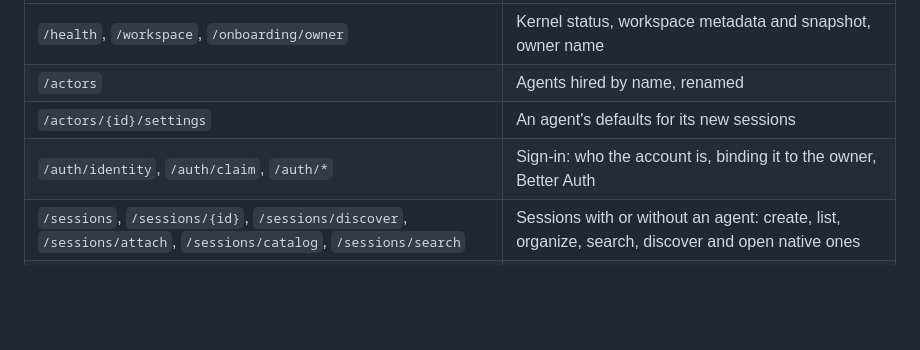
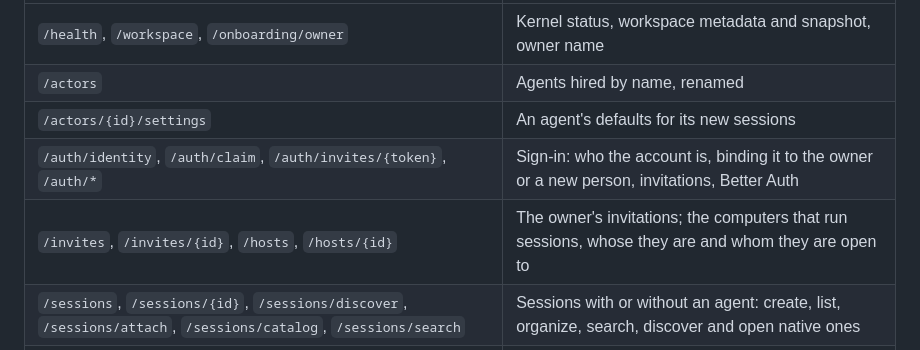
Before and after one commit to b3nab/darkcompany-zerolux, a Markdown page: docs/architecture.md, the part around the change. Drawn GitHub-style; blank space fills up the shorter version.

Commit message:
docs: hosts and whom they are open to

```diff
--- a/docs/architecture.md
+++ b/docs/architecture.md
@@ -48,7 +48,8 @@ All routes are under `/api`. Main groups:
 | `/health`, `/workspace`, `/onboarding/owner`                                                                                                            | Kernel status, workspace metadata and snapshot, owner name                                                                                                  |
 | `/actors`                                                                                                                                               | Agents hired by name, renamed                                                                                                                               |
 | `/actors/{id}/settings`                                                                                                                                 | An agent's defaults for its new sessions                                                                                                                    |
-| `/auth/identity`, `/auth/claim`, `/auth/*`                                                                                                              | Sign-in: who the account is, binding it to the owner, Better Auth                                                                                           |
+| `/auth/identity`, `/auth/claim`, `/auth/invites/{token}`, `/auth/*`                                                                                     | Sign-in: who the account is, binding it to the owner or a new person, invitations, Better Auth                                                              |
+| `/invites`, `/invites/{id}`, `/hosts`, `/hosts/{id}`                                                                                                    | The owner's invitations; the computers that run sessions, whose they are and whom they are open to                                                          |
 | `/sessions`, `/sessions/{id}`, `/sessions/discover`, `/sessions/attach`, `/sessions/catalog`, `/sessions/search`                                        | Sessions with or without an agent: create, list, organize, search, discover and open native ones                                                            |
 | `/sessions/{id}/output`, `/events`, `/subagents`, `/live`, `/input`, `/interrupt`, `/compact`, `/settings`, `/stop`, `/resume`                          | The session's native record, its common events and its subagents', what it is producing now, input, turn control, compaction, native settings and lifecycle |
 | `/sessions/{id}/commands`, `/files`, `/queue/{item}`, `/goal`, `/fork`, `/rewind-files`, `/schedules`, `/schedules/{id}`, `/triggers`, `/triggers/{id}` | The harness's commands, files to mention, the waiting queue, the goal, forks, file checkpoints, schedules and CI triggers                                   |
```
Also changed, not shown: docs/chat.md (+1 -1 lines).
